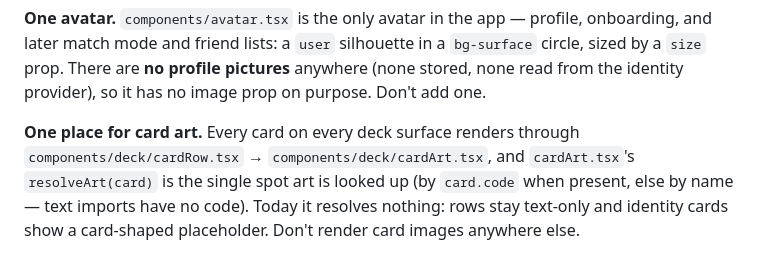
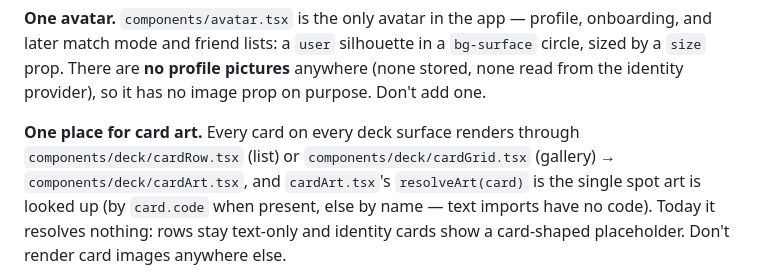
Before and after one commit to MorisVak/riftlog, a Markdown page: apps/mobile/CLAUDE.md, the part around one of its changes. Rendered like a GitHub page.

```diff
--- a/apps/mobile/CLAUDE.md
+++ b/apps/mobile/CLAUDE.md
@@ -138,7 +142,8 @@ anywhere (none stored, none read from the identity provider), so it has no
 image prop on purpose. Don't add one.
 
 **One place for card art.** Every card on every deck surface renders through
-`components/deck/cardRow.tsx` → `components/deck/cardArt.tsx`, and
+`components/deck/cardRow.tsx` (list) or `components/deck/cardGrid.tsx`
+(gallery) → `components/deck/cardArt.tsx`, and
 `cardArt.tsx`'s `resolveArt(card)` is the single spot art is looked up (by
 `card.code` when present, else by name — text imports have no code). Today it
 resolves nothing: rows stay text-only and identity cards show a card-shaped
```
Also changed, not shown: other parts of apps/mobile/CLAUDE.md (+38 -6 lines), packages/core/CLAUDE.md (+3 -2 lines).
